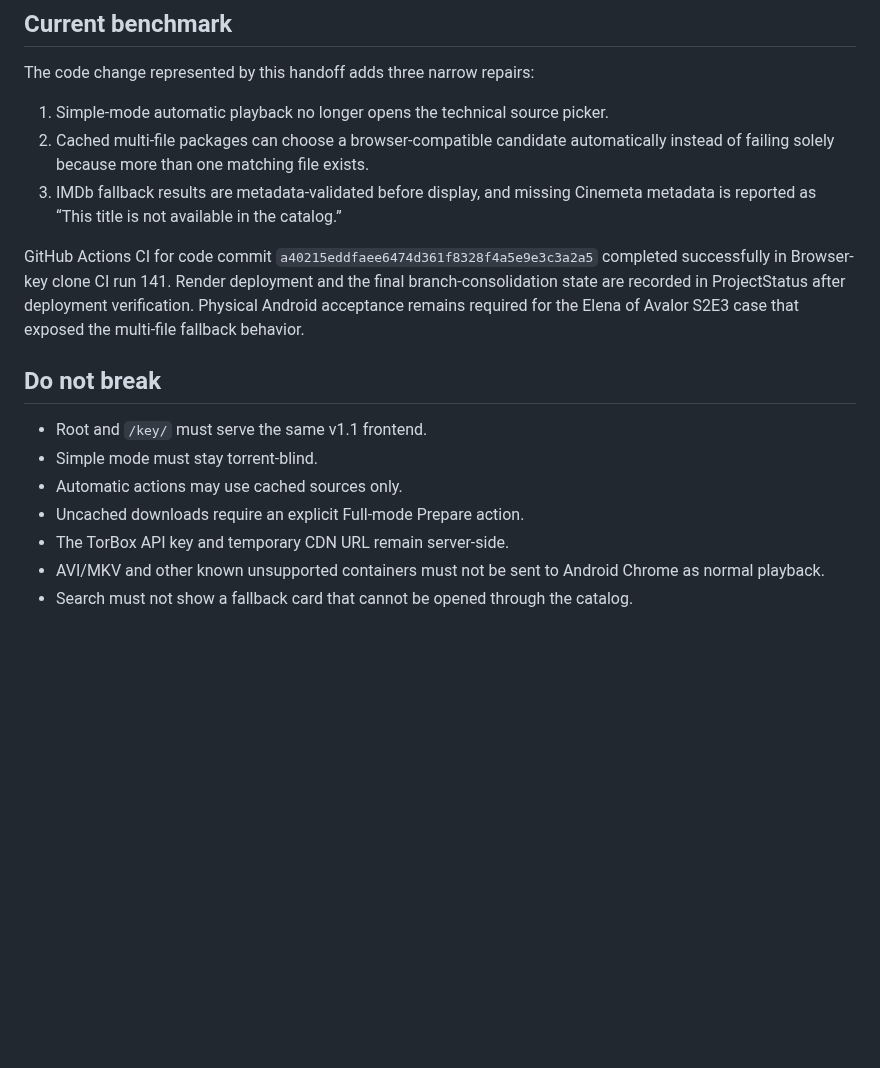
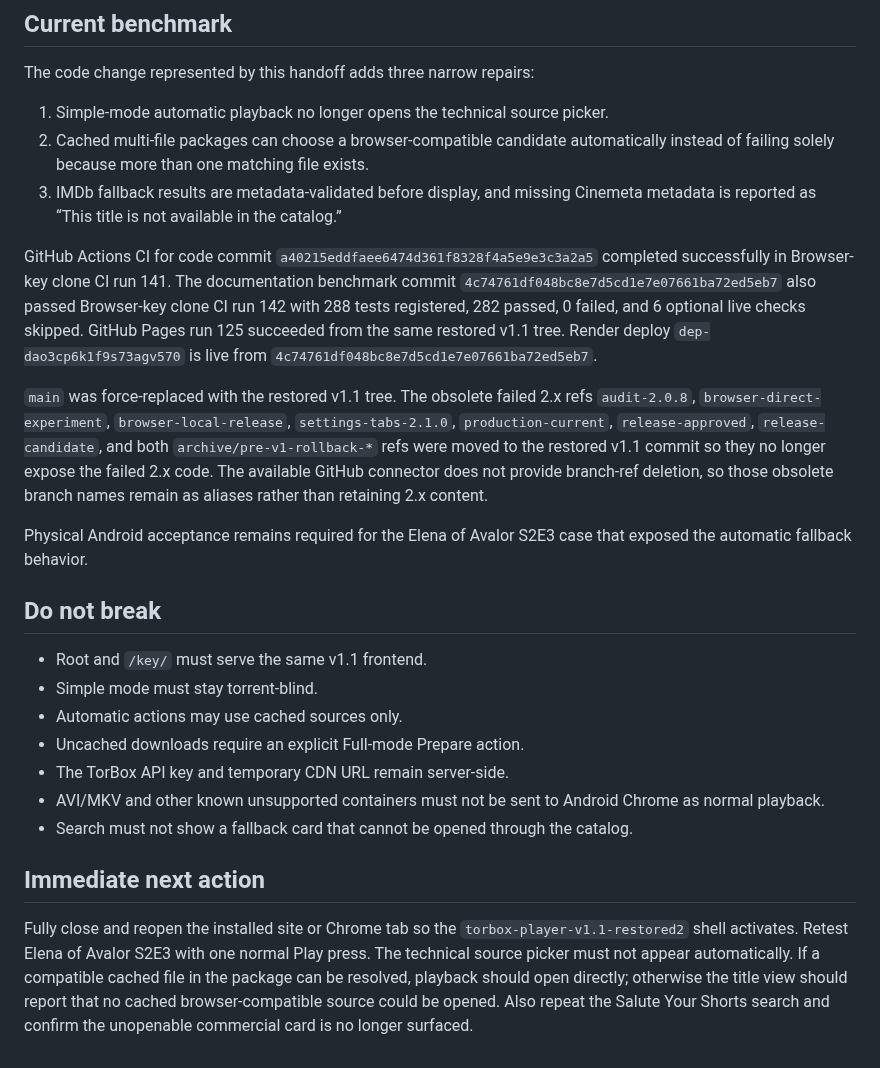
Before and after one commit to to-shreds/torbox-web-player, a Markdown page: HANDOFF.md, the part around the change. Drawn GitHub-style; blank space fills up the shorter version.

Commit message:
Finalize restored v1.1 production handoff

```diff
--- a/HANDOFF.md
+++ b/HANDOFF.md
@@ -52,7 +52,11 @@ The code change represented by this handoff adds three narrow repairs:
 2. Cached multi-file packages can choose a browser-compatible candidate automatically instead of failing solely because more than one matching file exists.
 3. IMDb fallback results are metadata-validated before display, and missing Cinemeta metadata is reported as “This title is not available in the catalog.”
 
-GitHub Actions CI for code commit `a40215eddfaee6474d361f8328f4a5e9e3c3a2a5` completed successfully in Browser-key clone CI run 141. Render deployment and the final branch-consolidation state are recorded in ProjectStatus after deployment verification. Physical Android acceptance remains required for the Elena of Avalor S2E3 case that exposed the multi-file fallback behavior.
+GitHub Actions CI for code commit `a40215eddfaee6474d361f8328f4a5e9e3c3a2a5` completed successfully in Browser-key clone CI run 141. The documentation benchmark commit `4c74761df048bc8e7d5cd1e7e07661ba72ed5eb7` also passed Browser-key clone CI run 142 with 288 tests registered, 282 passed, 0 failed, and 6 optional live checks skipped. GitHub Pages run 125 succeeded from the same restored v1.1 tree. Render deploy `dep-dao3cp6k1f9s73agv570` is live from `4c74761df048bc8e7d5cd1e7e07661ba72ed5eb7`.
+
+`main` was force-replaced with the restored v1.1 tree. The obsolete failed 2.x refs `audit-2.0.8`, `browser-direct-experiment`, `browser-local-release`, `settings-tabs-2.1.0`, `production-current`, `release-approved`, `release-candidate`, and both `archive/pre-v1-rollback-*` refs were moved to the restored v1.1 commit so they no longer expose the failed 2.x code. The available GitHub connector does not provide branch-ref deletion, so those obsolete branch names remain as aliases rather than retaining 2.x content.
+
+Physical Android acceptance remains required for the Elena of Avalor S2E3 case that exposed the automatic fallback behavior.
 
 ## Do not break
 
@@ -63,3 +67,7 @@ GitHub Actions CI for code commit `a40215eddfaee6474d361f8328f4a5e9e3c3a2a5` com
 - The TorBox API key and temporary CDN URL remain server-side.
 - AVI/MKV and other known unsupported containers must not be sent to Android Chrome as normal playback.
 - Search must not show a fallback card that cannot be opened through the catalog.
+
+## Immediate next action
+
+Fully close and reopen the installed site or Chrome tab so the `torbox-player-v1.1-restored2` shell activates. Retest Elena of Avalor S2E3 with one normal Play press. The technical source picker must not appear automatically. If a compatible cached file in the package can be resolved, playback should open directly; otherwise the title view should report that no cached browser-compatible source could be opened. Also repeat the Salute Your Shorts search and confirm the unopenable commercial card is no longer surfaced.
```
